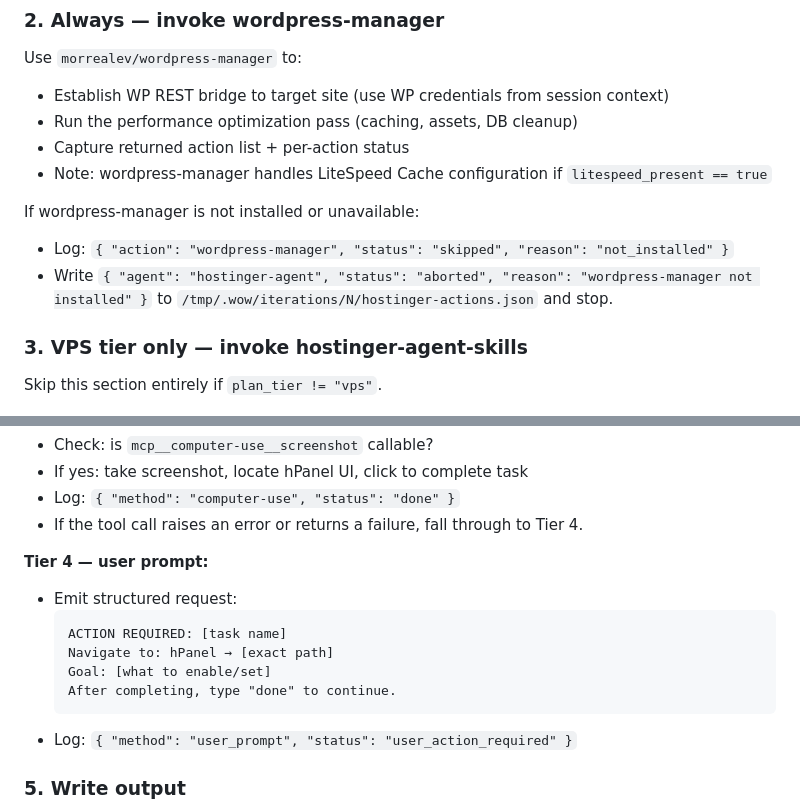
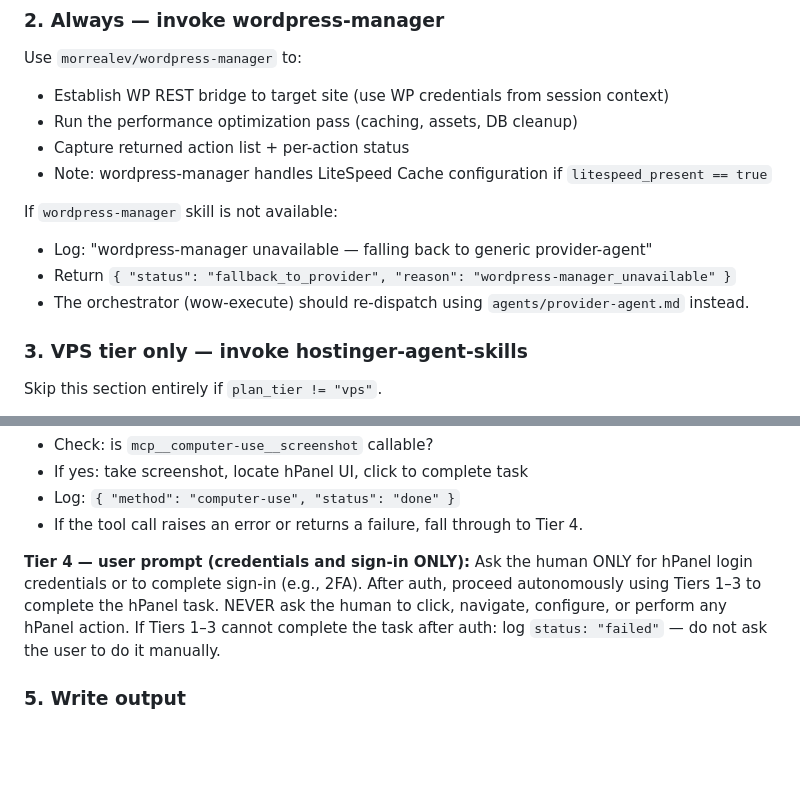
Before and after one commit to alo-labs/wow, a Markdown page: agents/providers/hostinger-agent.md, 2 parts joined by grey strips. Drawn GitHub-style; blank space fills up the shorter version.

Commit message:
fix: hostinger-agent Tier 4 limited to auth only; add provider fallback
Tier 4 now only asks for credentials/sign-in, never UI actions.
Returns fallback_to_provider status when wordpress-manager unavailable
instead of aborting.

Co-Authored-By: Claude Opus 4.6 <noreply@anthropic.com>

````diff
--- a/agents/providers/hostinger-agent.md
+++ b/agents/providers/hostinger-agent.md
@@ -33,9 +33,10 @@ Use `morrealev/wordpress-manager` to:
 - Capture returned action list + per-action status
 - Note: wordpress-manager handles LiteSpeed Cache configuration if `litespeed_present == true`
 
-If wordpress-manager is not installed or unavailable:
-- Log: `{ "action": "wordpress-manager", "status": "skipped", "reason": "not_installed" }`
-- Write `{ "agent": "hostinger-agent", "status": "aborted", "reason": "wordpress-manager not installed" }` to `/tmp/.wow/iterations/N/hostinger-actions.json` and stop.
+If `wordpress-manager` skill is not available:
+- Log: "wordpress-manager unavailable — falling back to generic provider-agent"
+- Return `{ "status": "fallback_to_provider", "reason": "wordpress-manager_unavailable" }`
+- The orchestrator (wow-execute) should re-dispatch using `agents/provider-agent.md` instead.
 
 ### 3. VPS tier only — invoke hostinger-agent-skills
 
@@ -89,15 +90,11 @@ Run the following hPanel tasks. For each, attempt tiers in order until one succe
 - Log: `{ "method": "computer-use", "status": "done" }`
 - If the tool call raises an error or returns a failure, fall through to Tier 4.
 
-**Tier 4 — user prompt:**
-- Emit structured request:
-  ```
-  ACTION REQUIRED: [task name]
-  Navigate to: hPanel → [exact path]
-  Goal: [what to enable/set]
-  After completing, type "done" to continue.
-  ```
-- Log: `{ "method": "user_prompt", "status": "user_action_required" }`
+**Tier 4 — user prompt (credentials and sign-in ONLY):**
+Ask the human ONLY for hPanel login credentials or to complete sign-in (e.g., 2FA).
+After auth, proceed autonomously using Tiers 1–3 to complete the hPanel task.
+NEVER ask the human to click, navigate, configure, or perform any hPanel action.
+If Tiers 1–3 cannot complete the task after auth: log `status: "failed"` — do not ask the user to do it manually.
 
 ### 5. Write output
 
````
